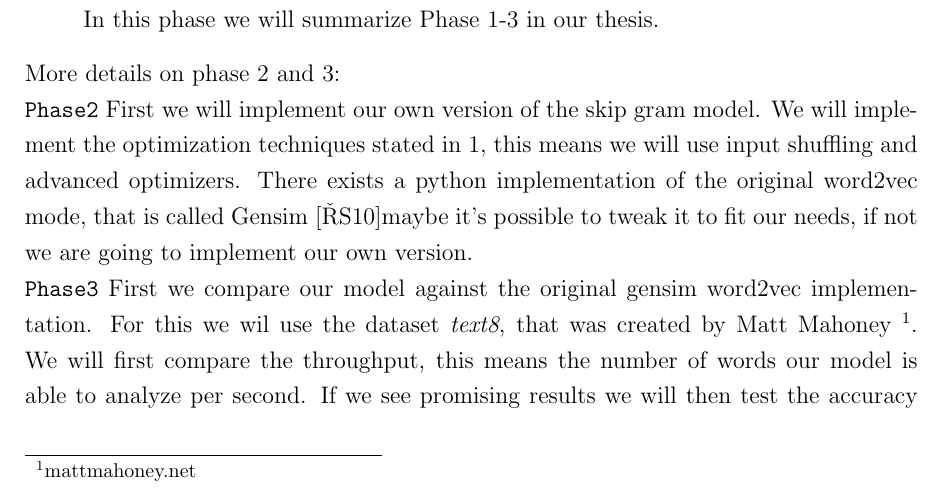
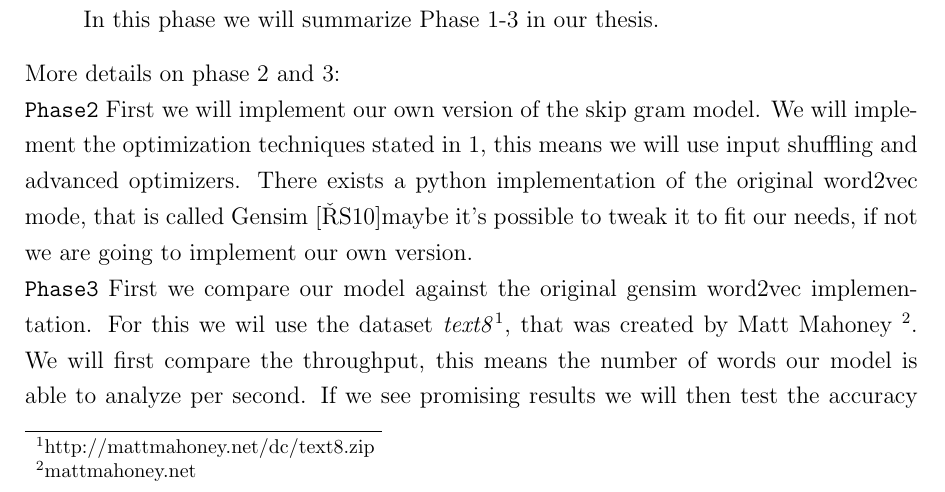
Before and after one commit to c3dric373/bachelorThesis, a LaTeX thesis (thesis_template/thesis.tex, which reads thesis_template/chapters/projectPlan.tex): part of page 9 of 12, cut so that both start at the same text. Compiled offline with pdfLaTeX.

Commit message:
footnote text8

```diff
--- a/thesis_template/chapters/projectPlan.tex
+++ b/thesis_template/chapters/projectPlan.tex
@@ -12,4 +12,4 @@ More details on phase 2 and 3:\\
 \texttt{Phase2}
 First we will implement our own version of the skip gram model. We will implement the optimization techniques stated in \ref{chap:questions}, this means we will use input shuffling and  advanced optimizers.  There exists a python implementation of the original word2vec mode, that is called Gensim \cite{gensim}maybe it's possible to tweak it to fit our needs, if not we are going to implement our own version. \\
 \texttt{Phase3}
-First we compare our model against the original gensim word2vec implementation. For this we wil use the dataset \textit{text8}, that was created by Matt Mahoney \footnote{mattmahoney.net}. We will first compare the throughput, this means the number of words our model is able to analyze per second. If we see promising results we will then test the accuracy of our model. This is quite difficult as the quality of word embeddings are often task dependent, but \cite{mikolov2} presented a word analogy task  and \cite{wSimilarity} presented a  word similarity evaluation. We will test our model on both on these task if we achieve a significant optimization.
+First we compare our model against the original gensim word2vec implementation. For this we wil use the dataset \textit{text8}\footnote{ http://mattmahoney.net/dc/text8.zip }, that was created by Matt Mahoney \footnote{mattmahoney.net}. We will first compare the throughput, this means the number of words our model is able to analyze per second. If we see promising results we will then test the accuracy of our model. This is quite difficult as the quality of word embeddings are often task dependent, but \cite{mikolov2} presented a word analogy task  and \cite{wSimilarity} presented a  word similarity evaluation. We will test our model on both on these task if we achieve a significant optimization.
```
